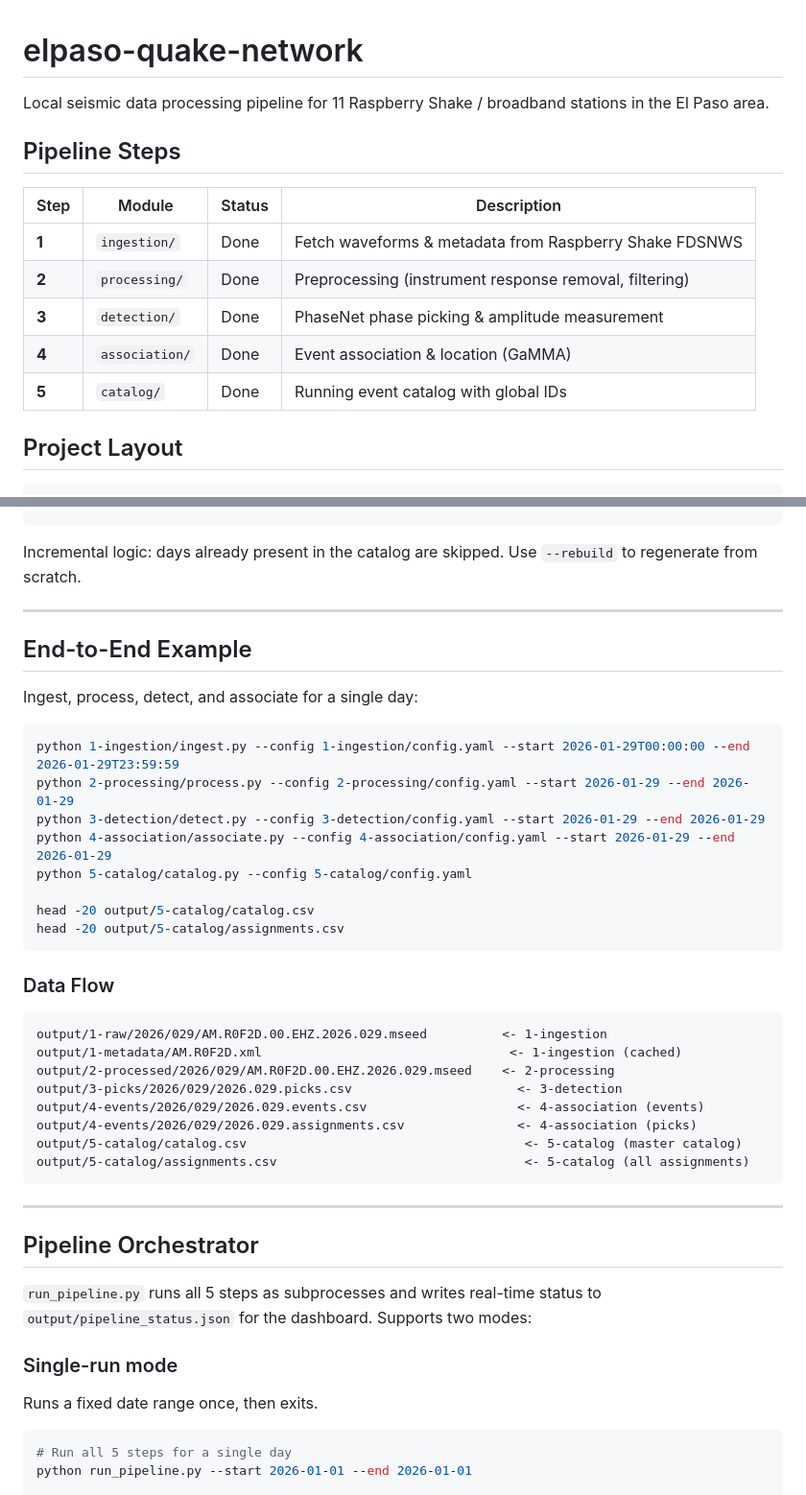
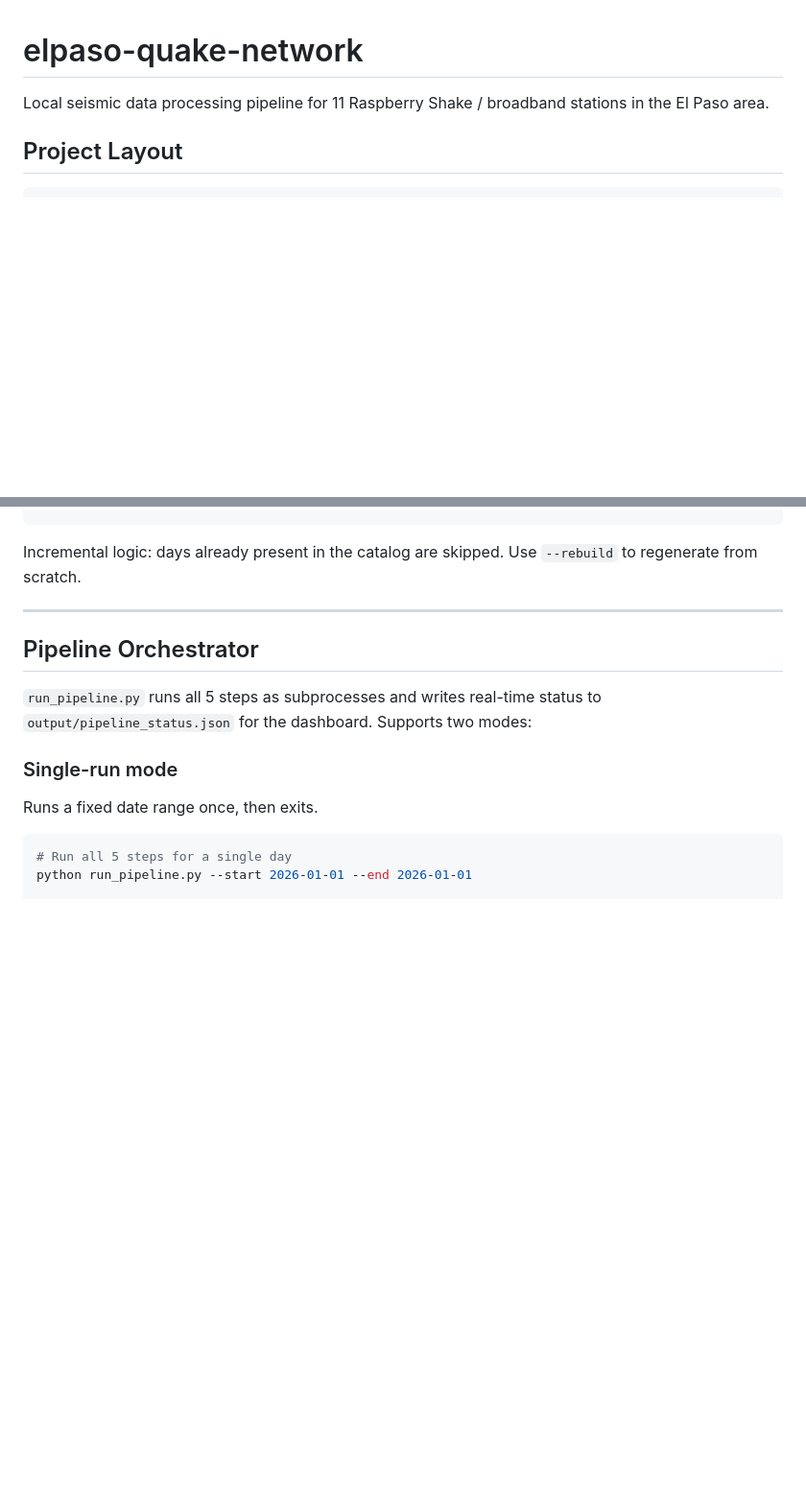
Before and after one commit to CIELO-G/elpaso-quake-network, a Markdown page: README.md, 2 parts joined by grey strips. Shown at 96% size. GitHub-like rendering; blank space fills up the shorter version.

Commit message:
Update README to remove pipeline steps and examples

````diff
--- a/README.md
+++ b/README.md
@@ -2,15 +2,6 @@
 
 Local seismic data processing pipeline for 11 Raspberry Shake / broadband stations in the El Paso area.
 
-## Pipeline Steps
-
-| Step | Module | Status | Description |
-|------|--------|--------|-------------|
-| **1** | `ingestion/` | Done | Fetch waveforms & metadata from Raspberry Shake FDSNWS |
-| **2** | `processing/` | Done | Preprocessing (instrument response removal, filtering) |
-| **3** | `detection/` | Done | PhaseNet phase picking & amplitude measurement |
-| **4** | `association/` | Done | Event association & location (GaMMA) |
-| **5** | `catalog/` | Done | Running event catalog with global IDs |
 
 ## Project Layout
 
@@ -368,35 +359,6 @@ python 5-catalog/catalog.py --config 5-catalog/config.yaml --debug
 
 Incremental logic: days already present in the catalog are skipped. Use `--rebuild` to regenerate from scratch.
 
----
-
-## End-to-End Example
-
-Ingest, process, detect, and associate for a single day:
-
-```bash
-python 1-ingestion/ingest.py --config 1-ingestion/config.yaml --start 2026-01-29T00:00:00 --end 2026-01-29T23:59:59
-python 2-processing/process.py --config 2-processing/config.yaml --start 2026-01-29 --end 2026-01-29
-python 3-detection/detect.py --config 3-detection/config.yaml --start 2026-01-29 --end 2026-01-29
-python 4-association/associate.py --config 4-association/config.yaml --start 2026-01-29 --end 2026-01-29
-python 5-catalog/catalog.py --config 5-catalog/config.yaml
-
-head -20 output/5-catalog/catalog.csv
-head -20 output/5-catalog/assignments.csv
-```
-
-### Data Flow
-
-```
-output/1-raw/2026/029/AM.R0F2D.00.EHZ.2026.029.mseed          <- 1-ingestion
-output/1-metadata/AM.R0F2D.xml                                 <- 1-ingestion (cached)
-output/2-processed/2026/029/AM.R0F2D.00.EHZ.2026.029.mseed    <- 2-processing
-output/3-picks/2026/029/2026.029.picks.csv                      <- 3-detection
-output/4-events/2026/029/2026.029.events.csv                    <- 4-association (events)
-output/4-events/2026/029/2026.029.assignments.csv               <- 4-association (picks)
-output/5-catalog/catalog.csv                                     <- 5-catalog (master catalog)
-output/5-catalog/assignments.csv                                 <- 5-catalog (all assignments)
-```
 
 ---
 
````
